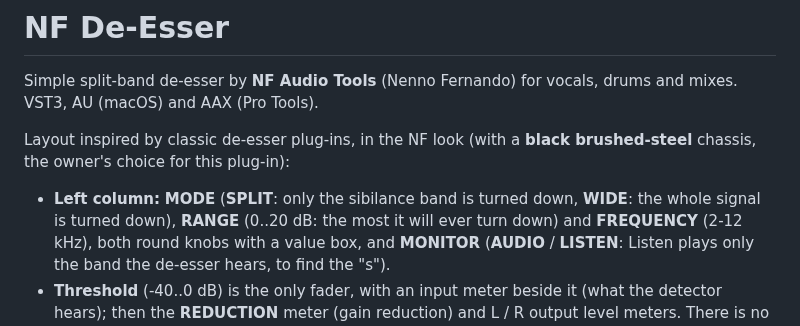
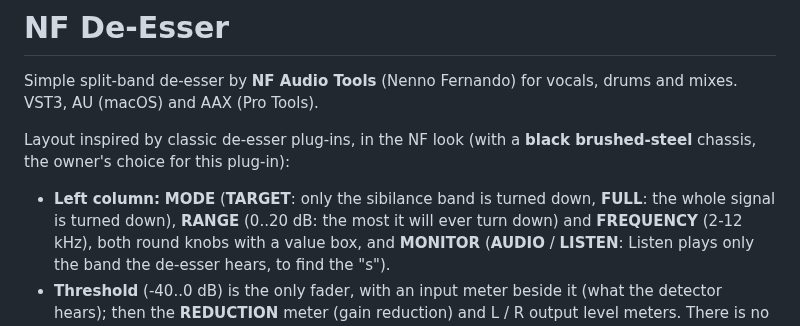
Before and after one commit to nenofernando/NF-De-Esser, a Markdown page: README.md, the part around the change. GitHub-like rendering.

Commit message:
Mode button names: TARGET / FULL
Co-Authored-By: Claude Sonnet 5.5 <noreply@anthropic.com>
Claude-Session: https://claude.ai/code/session_01EbhKLRF1YXDywKjGvwZhBR

```diff
--- a/README.md
+++ b/README.md
@@ -3,7 +3,7 @@
 Simple split-band de-esser by **NF Audio Tools** (Nenno Fernando) for vocals, drums and mixes. VST3, AU (macOS) and AAX (Pro Tools).
 
 Layout inspired by classic de-esser plug-ins, in the NF look (with a **black brushed-steel** chassis, the owner's choice for this plug-in):
-- **Left column:** **MODE** (**SPLIT**: only the sibilance band is turned down, **WIDE**: the whole signal is turned down), **RANGE** (0..20 dB: the most it will
+- **Left column:** **MODE** (**TARGET**: only the sibilance band is turned down, **FULL**: the whole signal is turned down), **RANGE** (0..20 dB: the most it will
   ever turn down) and **FREQUENCY** (2-12 kHz), both round knobs with a value box, and **MONITOR** (**AUDIO** / **LISTEN**: Listen plays only the band the
   de-esser hears, to find the "s").
 - **Threshold** (-40..0 dB) is the only fader, with an input meter beside it (what the detector hears); then the **REDUCTION** meter (gain reduction)
```
Also changed, not shown: CLAUDE.md (+2 -2 lines), Docs/preview.png, 5 other files.
